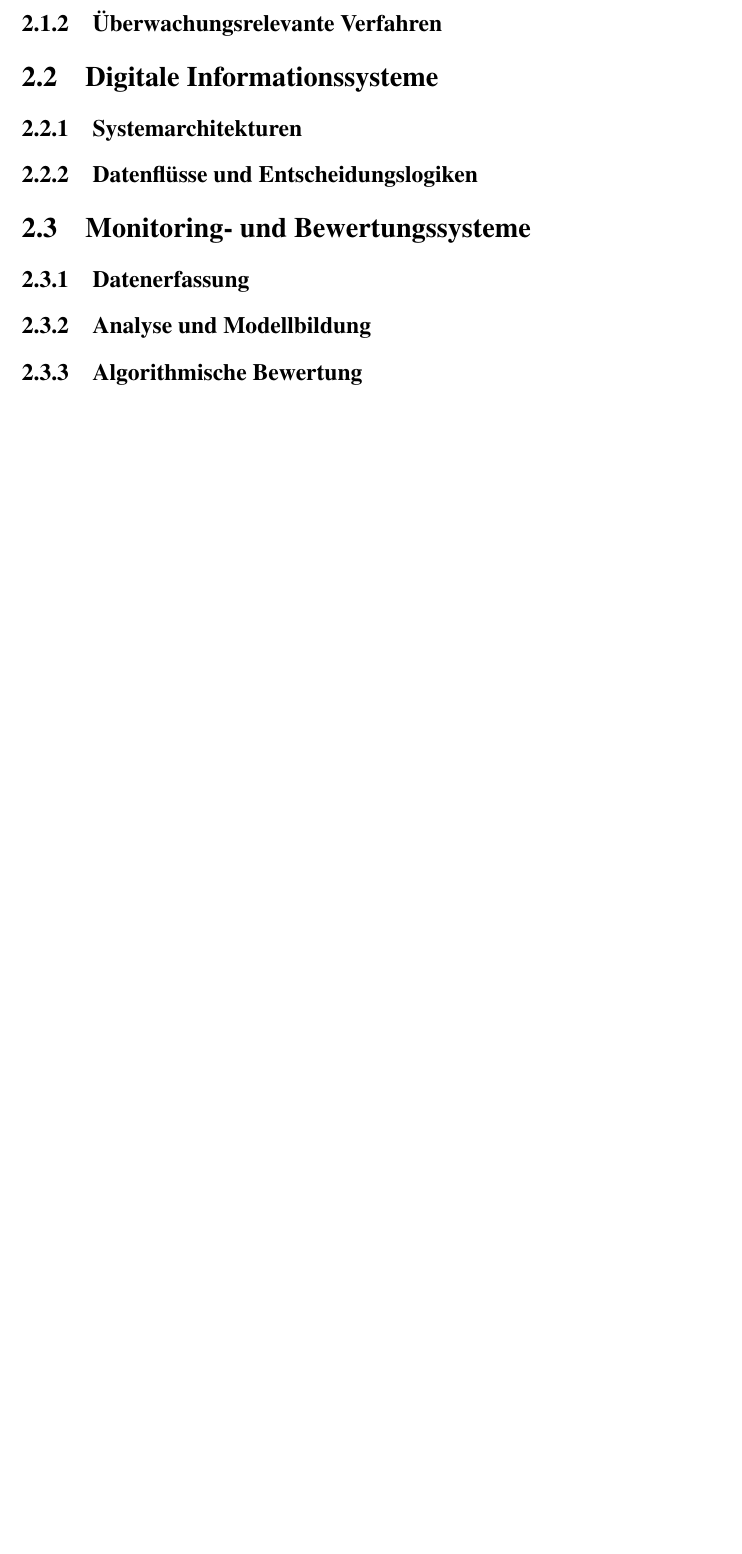
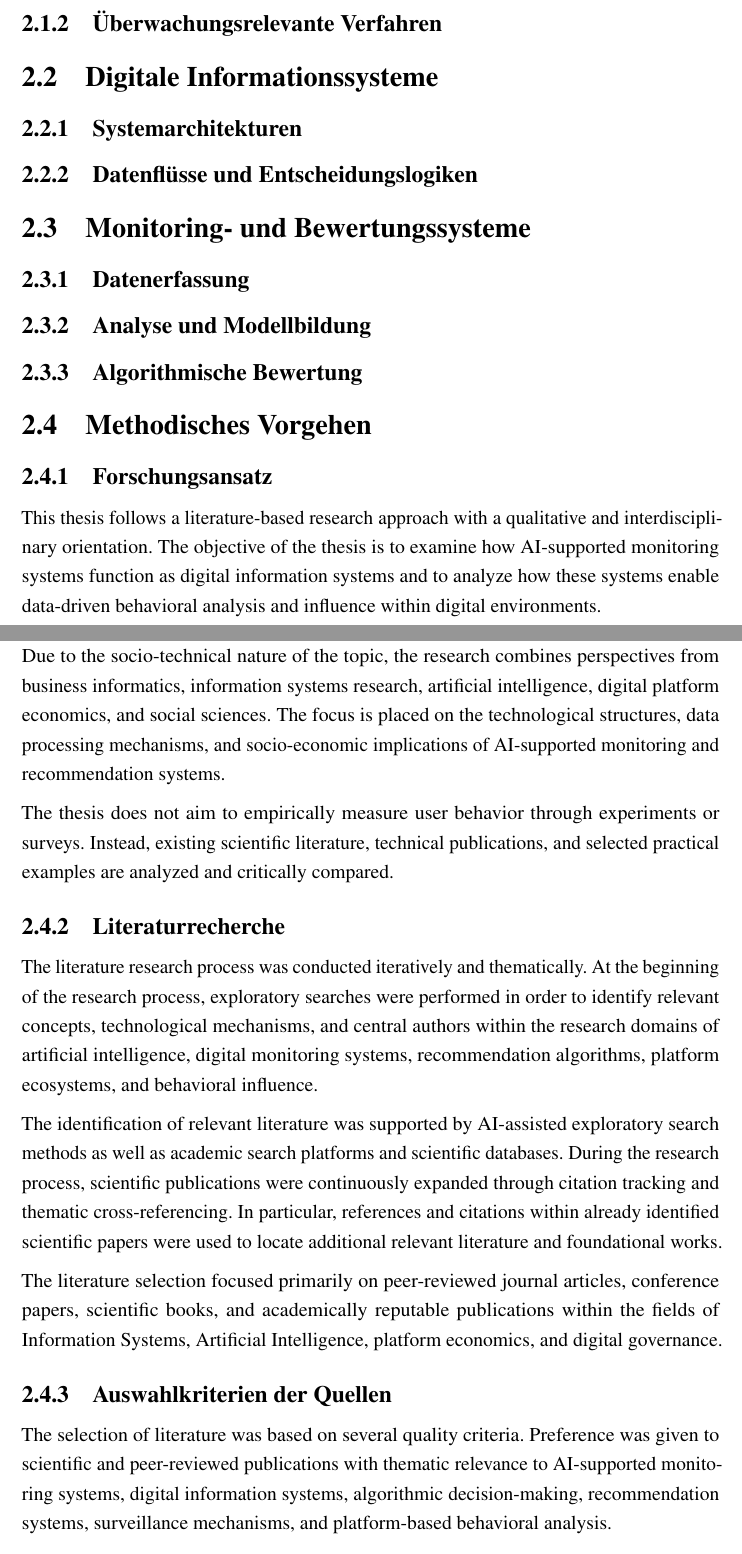
Before and after one commit to thejoker1236/BachlorsThesis, a LaTeX thesis (Paper/main.tex): part of page 7 of 12 before the commit and two parts of pages 7 and 8 of 14 after it, the two joined at a grey line, cut so that both start at the same text, the shorter picture padded with empty space. Compiled offline with pdfLaTeX.

Commit message:
Add section 2.4 Methodisches Vorgehen with subsections

```diff
--- a/Paper/main.tex
+++ b/Paper/main.tex
@@ -133,3 +134,22 @@ Test
 \subsection{Datenerfassung}
 \subsection{Analyse und Modellbildung}
 \subsection{Algorithmische Bewertung}
+
+\section{Methodisches Vorgehen}
+
+\subsection{Forschungsansatz}
+This thesis follows a literature-based research approach with a qualitative and interdisciplinary orientation. The objective of the thesis is to examine how AI-supported monitoring systems function as digital information systems and to analyze how these systems enable data-driven behavioral analysis and influence within digital environments.
+
+Due to the socio-technical nature of the topic, the research combines perspectives from business informatics, information systems research, artificial intelligence, digital platform economics, and social sciences. The focus is placed on the technological structures, data processing mechanisms, and socio-economic implications of AI-supported monitoring and recommendation systems.
+
+The thesis does not aim to empirically measure user behavior through experiments or surveys. Instead, existing scientific literature, technical publications, and selected practical examples are analyzed and critically compared.
+
+\subsection{Literaturrecherche}
+The literature research process was conducted iteratively and thematically. At the beginning of the research process, exploratory searches were performed in order to identify relevant concepts, technological mechanisms, and central authors within the research domains of artificial intelligence, digital monitoring systems, recommendation algorithms, platform ecosystems, and behavioral influence.
+
+The identification of relevant literature was supported by AI-assisted exploratory search methods as well as academic search platforms and scientific databases. During the research process, scientific publications were continuously expanded through citation tracking and thematic cross-referencing. In particular, references and citations within already identified scientific papers were used to locate additional relevant literature and foundational works.
+
+The literature selection focused primarily on peer-reviewed journal articles, conference papers, scientific books, and academically reputable publications within the fields of Information Systems, Artificial Intelligence, platform economics, and digital governance.
+
+\subsection{Auswahlkriterien der Quellen}
+The selection of literature was based on several quality criteria. Preference was given to scientific and peer-reviewed publications with thematic relevance to AI-supported monitoring systems, digital information systems, algorithmic decision-making, recommendation systems, surveillance mechanisms, and platform-based behavioral analysis.
```
Also changed, not shown: Paper/main.pdf, Paper/main.tex (18 more changed lines).
